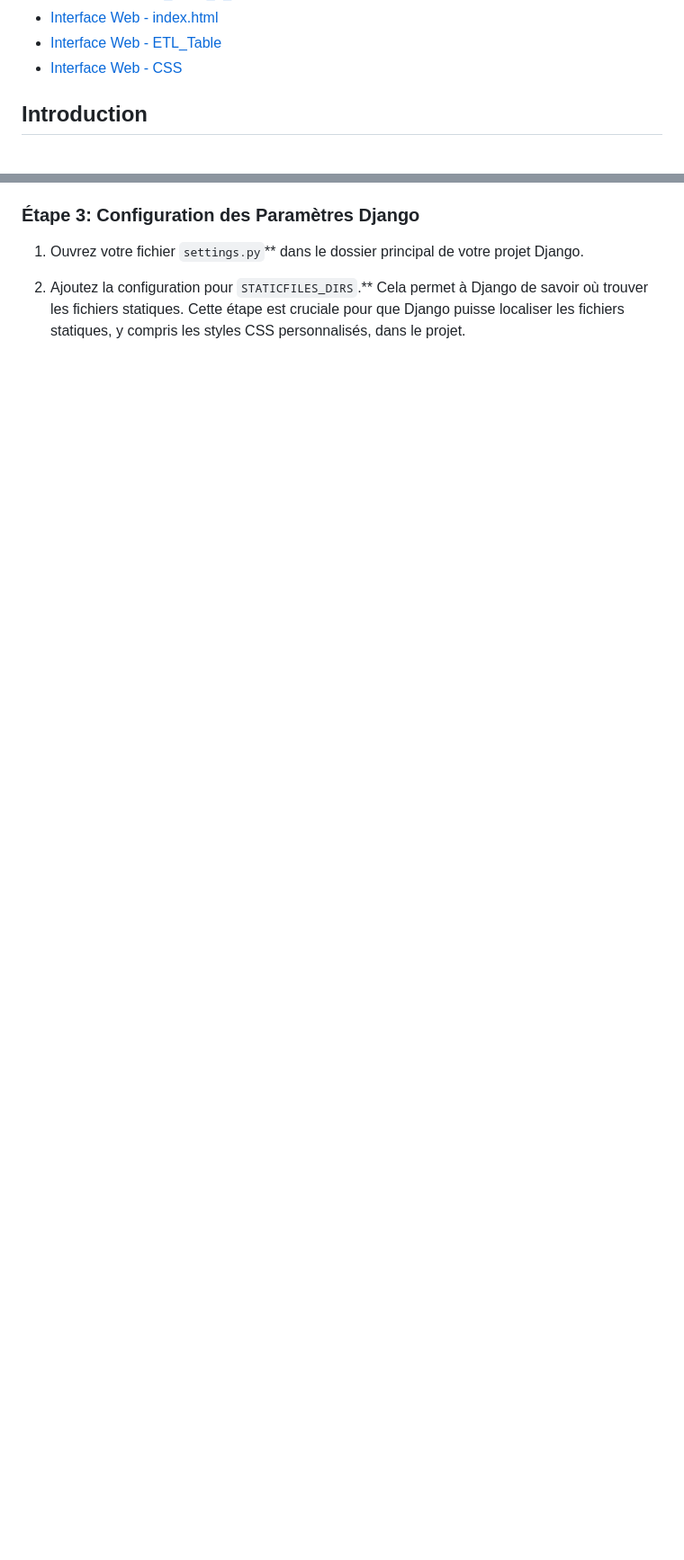
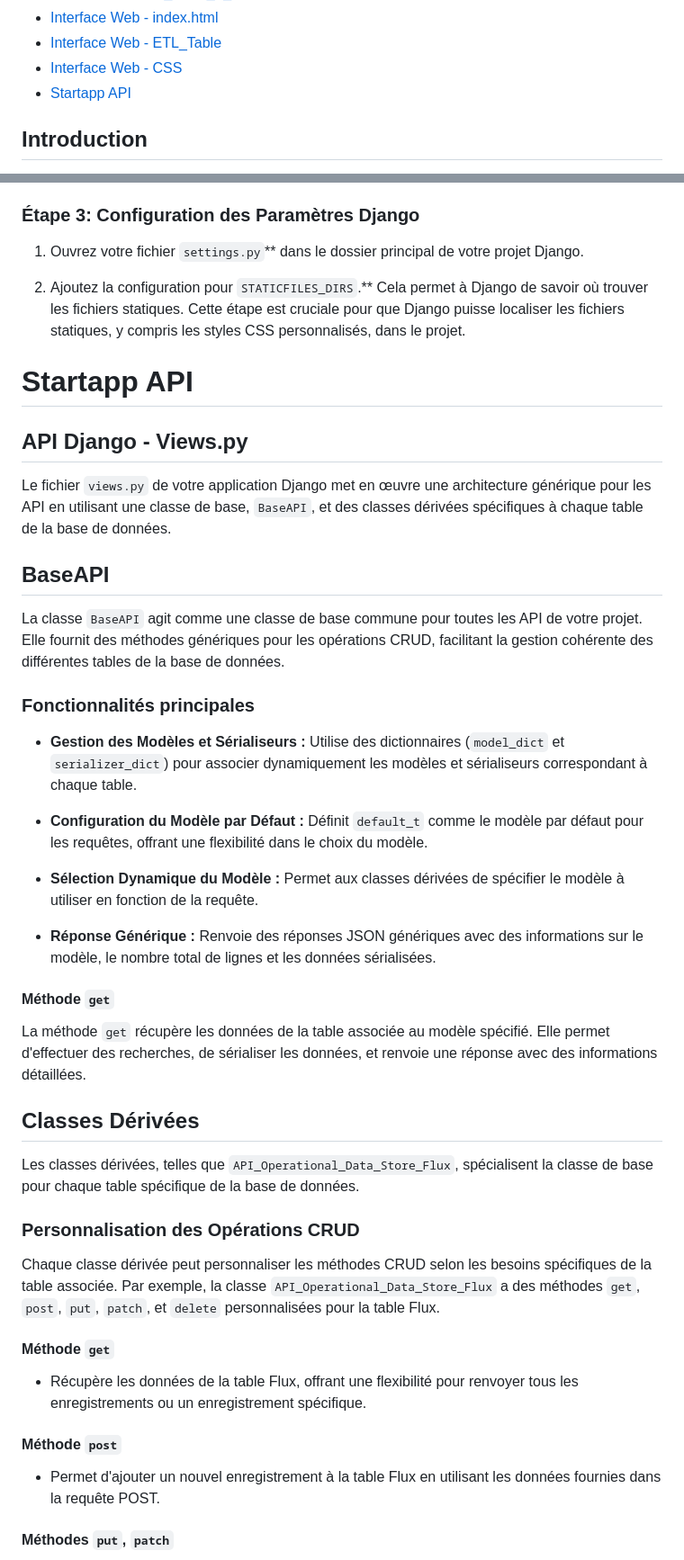
Before and after one commit to Jerome-Reviron/Pharma_post, a Markdown page: README.md, 2 parts joined by grey strips. Shown at 90% size. Drawn GitHub-style; blank space fills up the shorter version.

Commit message:
MAJ README

```diff
--- a/README.md
+++ b/README.md
@@ -22,6 +22,7 @@
 - [Interface Web - index.html](#UI_index)
 - [Interface Web - ETL_Table](#UI_ETL_Table)
 - [Interface Web - CSS](#CSS)
+- [Startapp API](#API)
 
 
 ## Introduction <a name="introduction"></a>
@@ -502,3 +503,46 @@ Liens:
 
 2. Ajoutez la configuration pour `STATICFILES_DIRS`.** Cela permet à Django de savoir où trouver les fichiers statiques.
 Cette étape est cruciale pour que Django puisse localiser les fichiers statiques, y compris les styles CSS personnalisés, dans le projet.
+
+# Startapp API  <a name="API"></a>
+
+## API Django - Views.py
+
+Le fichier `views.py` de votre application Django met en œuvre une architecture générique pour les API en utilisant une classe de base, `BaseAPI`, et des classes dérivées spécifiques à chaque table de la base de données.
+
+## BaseAPI
+
+La classe `BaseAPI` agit comme une classe de base commune pour toutes les API de votre projet. Elle fournit des méthodes génériques pour les opérations CRUD, facilitant la gestion cohérente des différentes tables de la base de données.
+
+### Fonctionnalités principales
+
+- **Gestion des Modèles et Sérialiseurs :** Utilise des dictionnaires (`model_dict` et `serializer_dict`) pour associer dynamiquement les modèles et sérialiseurs correspondant à chaque table.
+
+- **Configuration du Modèle par Défaut :** Définit `default_t` comme le modèle par défaut pour les requêtes, offrant une flexibilité dans le choix du modèle.
+
+- **Sélection Dynamique du Modèle :** Permet aux classes dérivées de spécifier le modèle à utiliser en fonction de la requête.
+
+- **Réponse Générique :** Renvoie des réponses JSON génériques avec des informations sur le modèle, le nombre total de lignes et les données sérialisées.
+
+#### Méthode `get`
+
+La méthode `get` récupère les données de la table associée au modèle spécifié. Elle permet d'effectuer des recherches, de sérialiser les données, et renvoie une réponse avec des informations détaillées.
+
+## Classes Dérivées
+
+Les classes dérivées, telles que `API_Operational_Data_Store_Flux`, spécialisent la classe de base pour chaque table spécifique de la base de données.
+
+### Personnalisation des Opérations CRUD
+
+Chaque classe dérivée peut personnaliser les méthodes CRUD selon les besoins spécifiques de la table associée. Par exemple, la classe `API_Operational_Data_Store_Flux` a des méthodes `get`, `post`, `put`, `patch`, et `delete` personnalisées pour la table Flux.
+
+#### Méthode `get`
+
+- Récupère les données de la table Flux, offrant une flexibilité pour renvoyer tous les enregistrements ou un enregistrement spécifique.
+
+#### Méthode `post`
+
+- Permet d'ajouter un nouvel enregistrement à la table Flux en utilisant les données fournies dans la requête POST.
+
+#### Méthodes `put`, `patch`
+
```
Also changed, not shown: other parts of README.md (+51 -6 lines).
